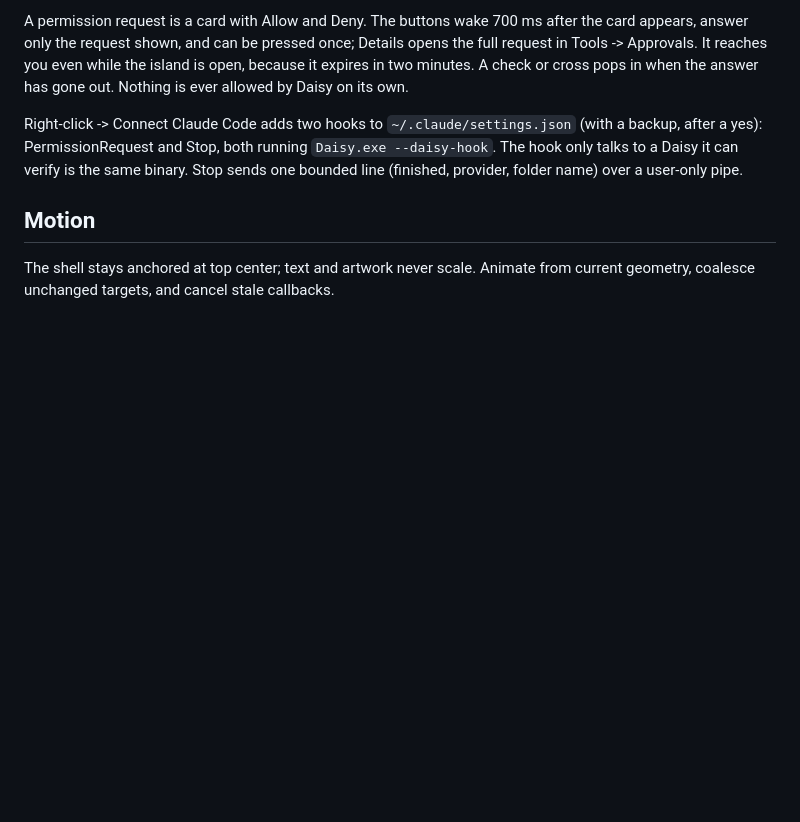
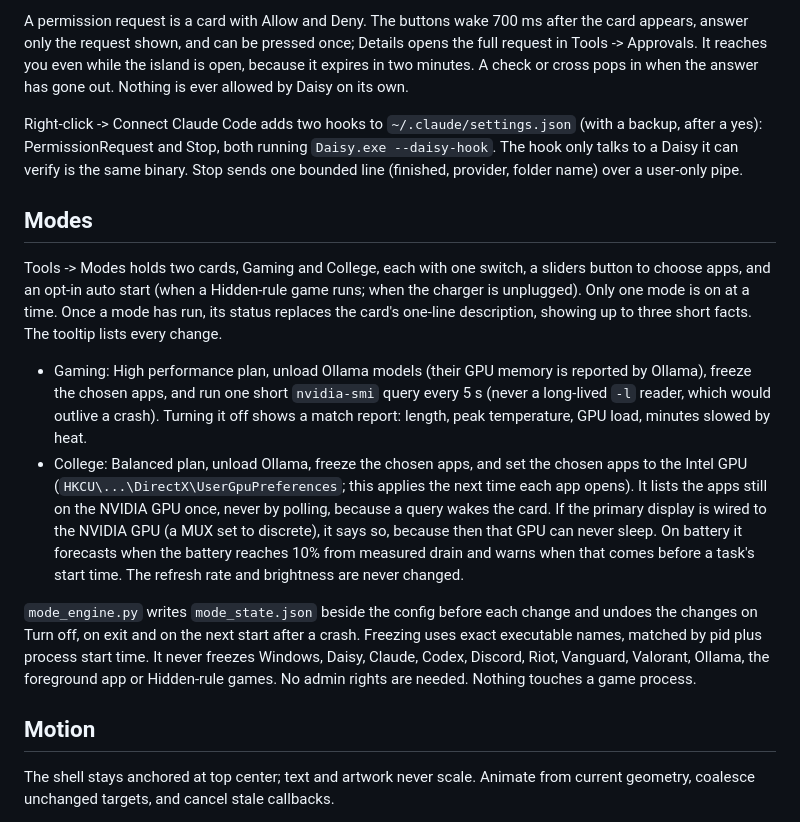
Before and after one commit to harsh4k/daisy, a Markdown page: design.md, the part around the change. Rendered like a GitHub page; blank space fills up the shorter version.

```diff
--- a/design.md
+++ b/design.md
@@ -129,6 +129,32 @@ backup, after a yes): PermissionRequest and Stop, both running `Daisy.exe --dais
 The hook only talks to a Daisy it can verify is the same binary. Stop sends one
 bounded line (finished, provider, folder name) over a user-only pipe.
 
+## Modes
+
+Tools -> Modes holds two cards, Gaming and College, each with one switch, a sliders
+button to choose apps, and an opt-in auto start (when a Hidden-rule game runs; when the
+charger is unplugged). Only one mode is on at a time. Once a mode has run, its status
+replaces the card's one-line description, showing up to three short facts. The tooltip
+lists every change.
+
+- Gaming: High performance plan, unload Ollama models (their GPU memory is reported by
+  Ollama), freeze the chosen apps, and run one short `nvidia-smi` query every 5 s
+  (never a long-lived `-l` reader, which would outlive a crash). Turning it off
+  shows a match report: length, peak temperature, GPU load, minutes slowed by heat.
+- College: Balanced plan, unload Ollama, freeze the chosen apps, and set the chosen apps
+  to the Intel GPU (`HKCU\...\DirectX\UserGpuPreferences`; this applies the next time
+  each app opens). It lists the apps still on the NVIDIA GPU once, never by polling,
+  because a query wakes the card. If the primary display is wired to the NVIDIA GPU
+  (a MUX set to discrete), it says so, because then that GPU can never sleep. On battery it forecasts when the battery reaches 10%
+  from measured drain and warns when that comes before a task's start time. The refresh
+  rate and brightness are never changed.
+
+`mode_engine.py` writes `mode_state.json` beside the config before each change and
+undoes the changes on Turn off, on exit and on the next start after a crash. Freezing
+uses exact executable names, matched by pid plus process start time. It never freezes
+Windows, Daisy, Claude, Codex, Discord, Riot, Vanguard, Valorant, Ollama, the foreground
+app or Hidden-rule games. No admin rights are needed. Nothing touches a game process.
+
 ## Motion
 
 The shell stays anchored at top center; text and artwork never scale. Animate
```
Also changed, not shown: README.md (+36 -0 lines), docs/images/modes.png (added), 9 other files.
